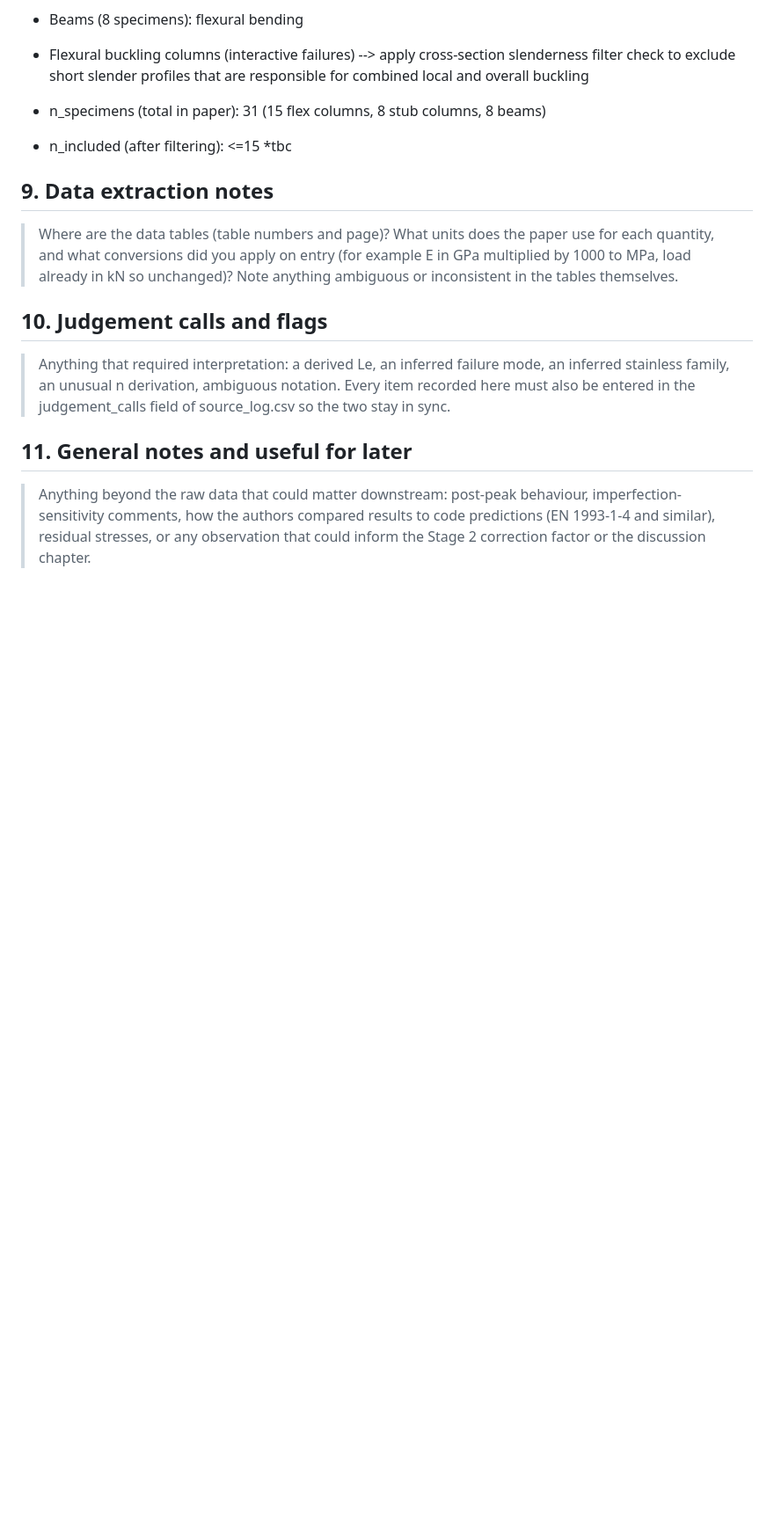
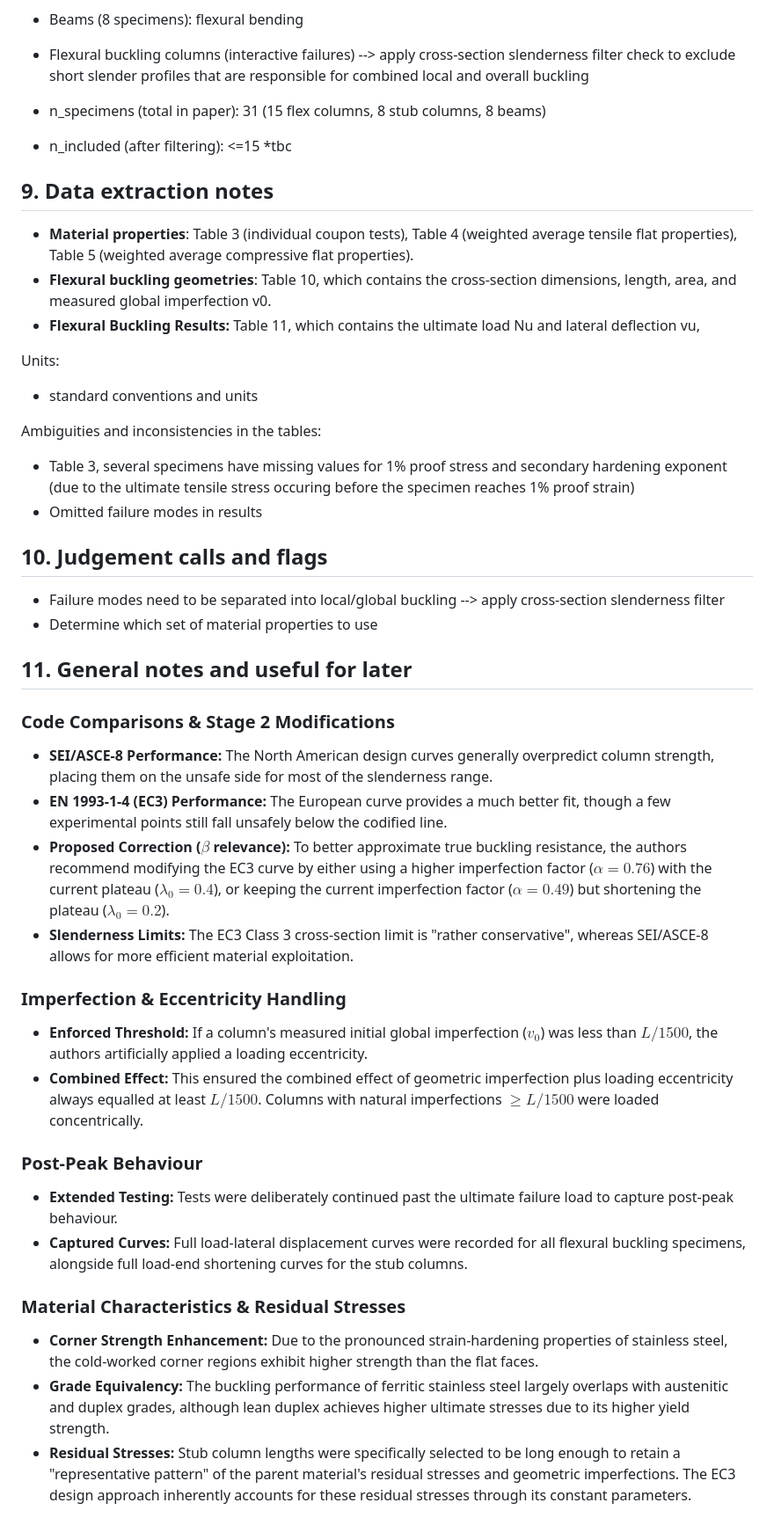
Before and after one commit to ikerdecimavilla/MSc-Dissertation-124, a Markdown page: notes/sources/afshan2013.md, the part around the change. Shown at 88% size. Drawn GitHub-style; blank space fills up the shorter version.

Commit message:
finished notes on Afshan2013 and added new folder to separate processed pdfs from unprocessed ones.

```diff
--- a/notes/sources/afshan2013.md
+++ b/notes/sources/afshan2013.md
@@ -78,12 +78,44 @@ Specimens excluded from the master and why:
 
 ## 9. Data extraction notes
 
-> Where are the data tables (table numbers and page)? What units does the paper use for each quantity, and what conversions did you apply on entry (for example E in GPa multiplied by 1000 to MPa, load already in kN so unchanged)? Note anything ambiguous or inconsistent in the tables themselves.
+- **Material properties**: Table 3 (individual coupon tests), Table 4 (weighted average tensile flat properties), Table 5 (weighted average compressive flat properties).
+- **Flexural buckling geometries**: Table 10, which contains the cross-section dimensions, length, area, and measured global imperfection v0.
+- **Flexural Buckling Results:** Table 11, which contains the ultimate load Nu and lateral deflection vu,
+
+Units:
+- standard conventions and units
+
+Ambiguities and inconsistencies in the tables:
+- Table 3, several specimens have missing values for 1% proof stress and secondary hardening exponent (due to the ultimate tensile stress occuring before the specimen reaches 1% proof strain)
+- Omitted failure modes in results
+
 
 ## 10. Judgement calls and flags
 
-> Anything that required interpretation: a derived Le, an inferred failure mode, an inferred stainless family, an unusual n derivation, ambiguous notation. Every item recorded here must also be entered in the judgement_calls field of source_log.csv so the two stay in sync.
+- Failure modes need to be separated into local/global buckling --> apply cross-section slenderness filter
+- Determine which set of material properties to use
 
 ## 11. General notes and useful for later
 
-> Anything beyond the raw data that could matter downstream: post-peak behaviour, imperfection-sensitivity comments, how the authors compared results to code predictions (EN 1993-1-4 and similar), residual stresses, or any observation that could inform the Stage 2 correction factor or the discussion chapter.
+### Code Comparisons & Stage 2 Modifications
+
+* **SEI/ASCE-8 Performance:** The North American design curves generally overpredict column strength, placing them on the unsafe side for most of the slenderness range.
+* **EN 1993-1-4 (EC3) Performance:** The European curve provides a much better fit, though a few experimental points still fall unsafely below the codified line.
+* **Proposed Correction ($\beta$ relevance):** To better approximate true buckling resistance, the authors recommend modifying the EC3 curve by either using a higher imperfection factor ($\alpha = 0.76$) with the current plateau ($\lambda_0 = 0.4$), or keeping the current imperfection factor ($\alpha = 0.49$) but shortening the plateau ($\lambda_0 = 0.2$).
+* **Slenderness Limits:** The EC3 Class 3 cross-section limit is "rather conservative", whereas SEI/ASCE-8 allows for more efficient material exploitation.
+
+### Imperfection & Eccentricity Handling
+
+* **Enforced Threshold:** If a column's measured initial global imperfection ($v_0$) was less than $L/1500$, the authors artificially applied a loading eccentricity.
+* **Combined Effect:** This ensured the combined effect of geometric imperfection plus loading eccentricity always equalled at least $L/1500$. Columns with natural imperfections $\geq L/1500$ were loaded concentrically.
+
+### Post-Peak Behaviour
+
+* **Extended Testing:** Tests were deliberately continued past the ultimate failure load to capture post-peak behaviour.
+* **Captured Curves:** Full load-lateral displacement curves were recorded for all flexural buckling specimens, alongside full load-end shortening curves for the stub columns.
+
+### Material Characteristics & Residual Stresses
+
+* **Corner Strength Enhancement:** Due to the pronounced strain-hardening properties of stainless steel, the cold-worked corner regions exhibit higher strength than the flat faces.
+* **Grade Equivalency:** The buckling performance of ferritic stainless steel largely overlaps with austenitic and duplex grades, although lean duplex achieves higher ultimate stresses due to its higher yield strength.
+* **Residual Stresses:** Stub column lengths were specifically selected to be long enough to retain a "representative pattern" of the parent material's residual stresses and geometric imperfections. The EC3 design approach inherently accounts for these residual stresses through its constant parameters.
```
